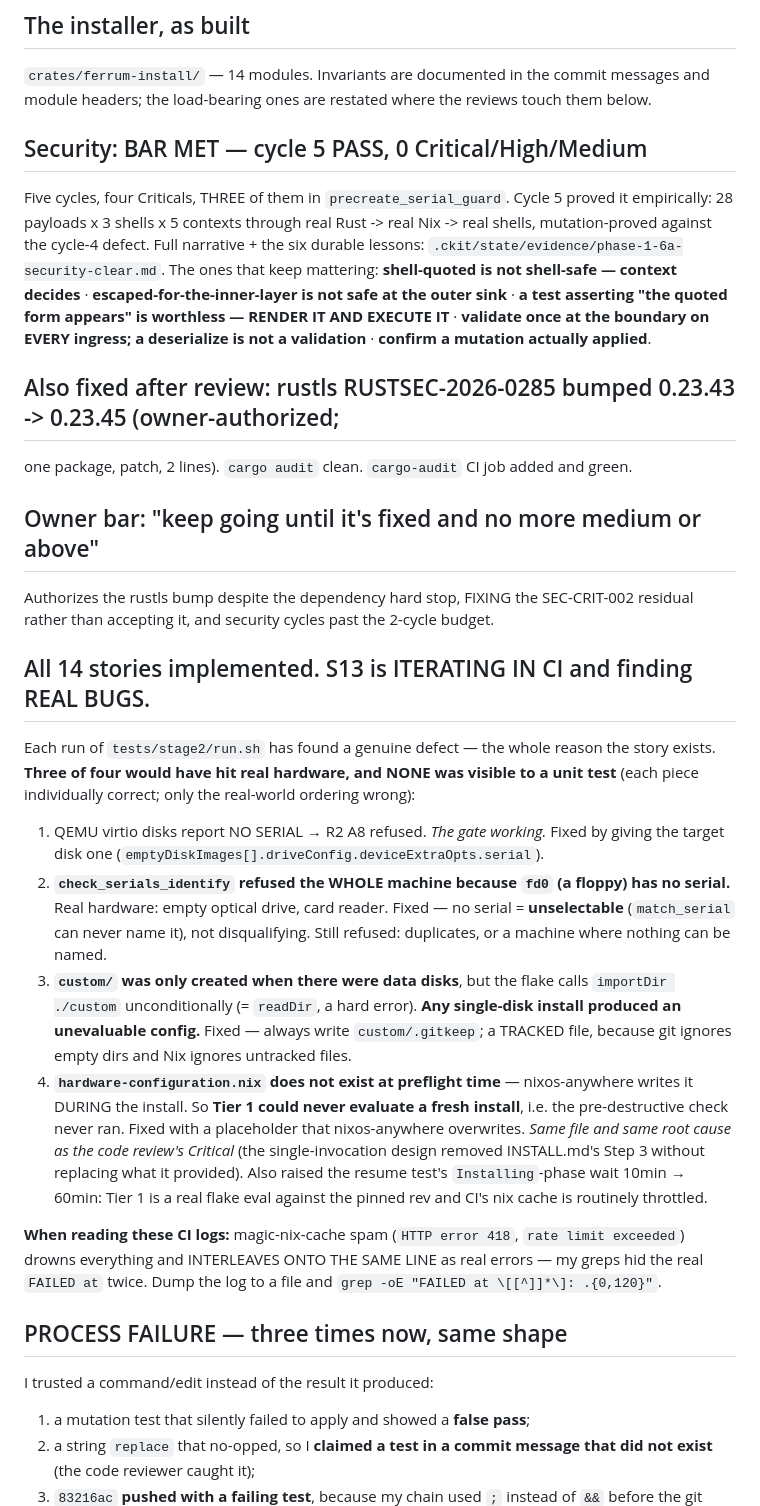
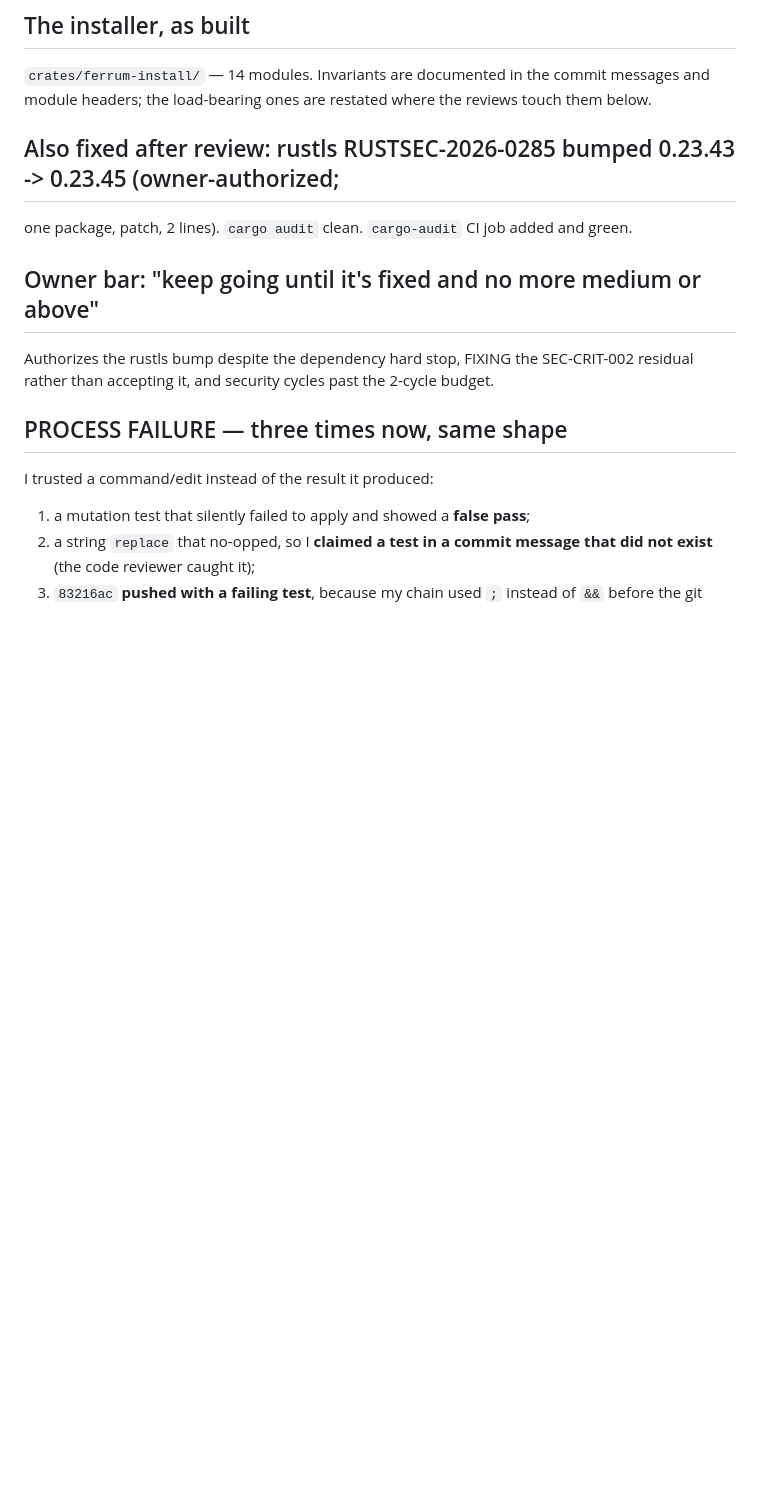
Before and after one commit to syms-dev/ferrum, a Markdown page: .ckit/CONTINUITY.md, the part around one of its changes. GitHub-like rendering; blank space fills up the shorter version.

```diff
--- a/.ckit/CONTINUITY.md
+++ b/.ckit/CONTINUITY.md
@@ -11,15 +11,6 @@ S13 deferral section). Story map: `.ckit/state/phase-1-6a-stories.md`.
 `crates/ferrum-install/` — 14 modules. Invariants are documented in the commit messages and
 module headers; the load-bearing ones are restated where the reviews touch them below.
 
-## Security: BAR MET — cycle 5 PASS, 0 Critical/High/Medium
-Five cycles, four Criticals, THREE of them in `precreate_serial_guard`. Cycle 5 proved it
-empirically: 28 payloads x 3 shells x 5 contexts through real Rust -> real Nix -> real shells,
-mutation-proved against the cycle-4 defect. Full narrative + the six durable lessons:
-`.ckit/state/evidence/phase-1-6a-security-clear.md`. The ones that keep mattering:
-**shell-quoted is not shell-safe — context decides** · **escaped-for-the-inner-layer is not safe
-at the outer sink** · **a test asserting "the quoted form appears" is worthless — RENDER IT AND
-EXECUTE IT** · **validate once at the boundary on EVERY ingress; a deserialize is not a
-validation** · **confirm a mutation actually applied**.
 
 ## Also fixed after review: rustls RUSTSEC-2026-0285 bumped 0.23.43 -> 0.23.45 (owner-authorized;
 one package, patch, 2 lines). `cargo audit` clean. `cargo-audit` CI job added and green.
@@ -27,32 +18,6 @@ one package, patch, 2 lines). `cargo audit` clean. `cargo-audit` CI job added an
 ## Owner bar: "keep going until it's fixed and no more medium or above"
 Authorizes the rustls bump despite the dependency hard stop, FIXING the SEC-CRIT-002 residual
 rather than accepting it, and security cycles past the 2-cycle budget.
-
-## All 14 stories implemented. S13 is ITERATING IN CI and finding REAL BUGS.
-Each run of `tests/stage2/run.sh` has found a genuine defect — the whole reason the story exists.
-**Three of four would have hit real hardware, and NONE was visible to a unit test** (each piece
-individually correct; only the real-world ordering wrong):
-1. QEMU virtio disks report NO SERIAL → R2 A8 refused. *The gate working.* Fixed by giving the
-   target disk one (`emptyDiskImages[].driveConfig.deviceExtraOpts.serial`).
-2. **`check_serials_identify` refused the WHOLE machine because `fd0` (a floppy) has no serial.**
-   Real hardware: empty optical drive, card reader. Fixed — no serial = **unselectable**
-   (`match_serial` can never name it), not disqualifying. Still refused: duplicates, or a machine
-   where nothing can be named.
-3. **`custom/` was only created when there were data disks**, but the flake calls
-   `importDir ./custom` unconditionally (= `readDir`, a hard error). **Any single-disk install
-   produced an unevaluable config.** Fixed — always write `custom/.gitkeep`; a TRACKED file,
-   because git ignores empty dirs and Nix ignores untracked files.
-4. **`hardware-configuration.nix` does not exist at preflight time** — nixos-anywhere writes it
-   DURING the install. So **Tier 1 could never evaluate a fresh install**, i.e. the
-   pre-destructive check never ran. Fixed with a placeholder that nixos-anywhere overwrites.
-   *Same file and same root cause as the code review's Critical* (the single-invocation design
-   removed INSTALL.md's Step 3 without replacing what it provided).
-Also raised the resume test's `Installing`-phase wait 10min → 60min: Tier 1 is a real flake eval
-against the pinned rev and CI's nix cache is routinely throttled.
-
-**When reading these CI logs:** magic-nix-cache spam (`HTTP error 418`, `rate limit exceeded`)
-drowns everything and INTERLEAVES ONTO THE SAME LINE as real errors — my greps hid the real
-`FAILED at` twice. Dump the log to a file and `grep -oE "FAILED at \[[^]]*\]: .{0,120}"`.
 
 
 ## PROCESS FAILURE — three times now, same shape
```
Also changed, not shown: other parts of .ckit/CONTINUITY.md (+91 -46 lines).
